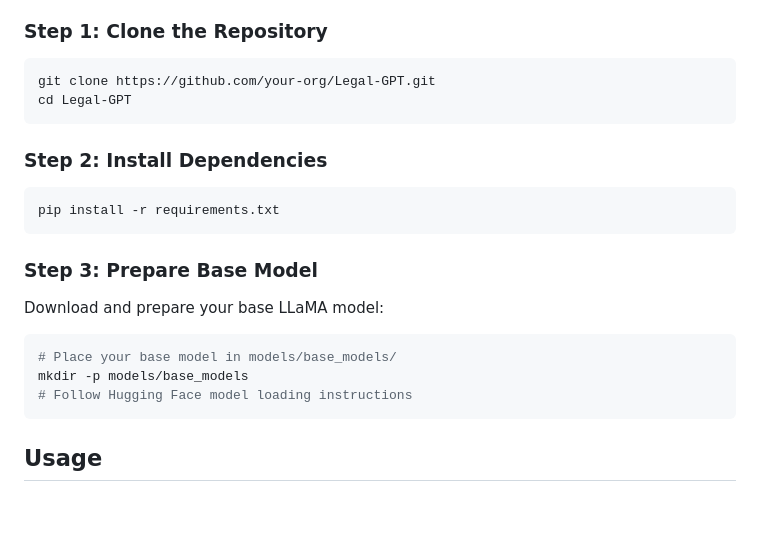
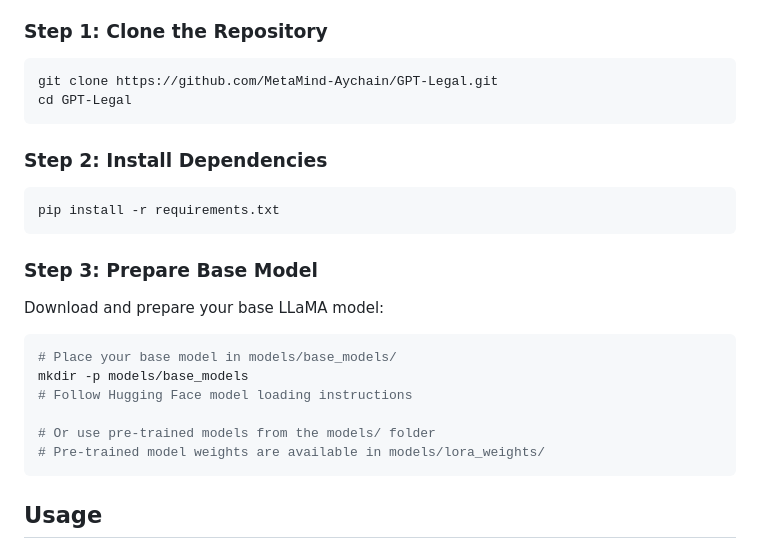
Before and after one commit to MetaMind-Aychain/GPT-Legal, a Markdown page: README.md, the part around the change printed below. GitHub-like rendering; blank space fills up the shorter version.

````diff
--- a/README.md
+++ b/README.md
@@ -44,8 +73,8 @@ Legal-GPT is a sophisticated legal language model fine-tuned on legal corpora to
 ### Step 1: Clone the Repository
 
 ```bash
-git clone https://github.com/your-org/Legal-GPT.git
-cd Legal-GPT
+git clone https://github.com/MetaMind-Aychain/GPT-Legal.git
+cd GPT-Legal
 ```
 
 ### Step 2: Install Dependencies
@@ -62,6 +91,9 @@ Download and prepare your base LLaMA model:
 # Place your base model in models/base_models/
 mkdir -p models/base_models
 # Follow Hugging Face model loading instructions
+
+# Or use pre-trained models from the models/ folder
+# Pre-trained model weights are available in models/lora_weights/
 ```
 
 ## Usage
````
Also changed, not shown: other parts of README.md (+72 -6 lines).
